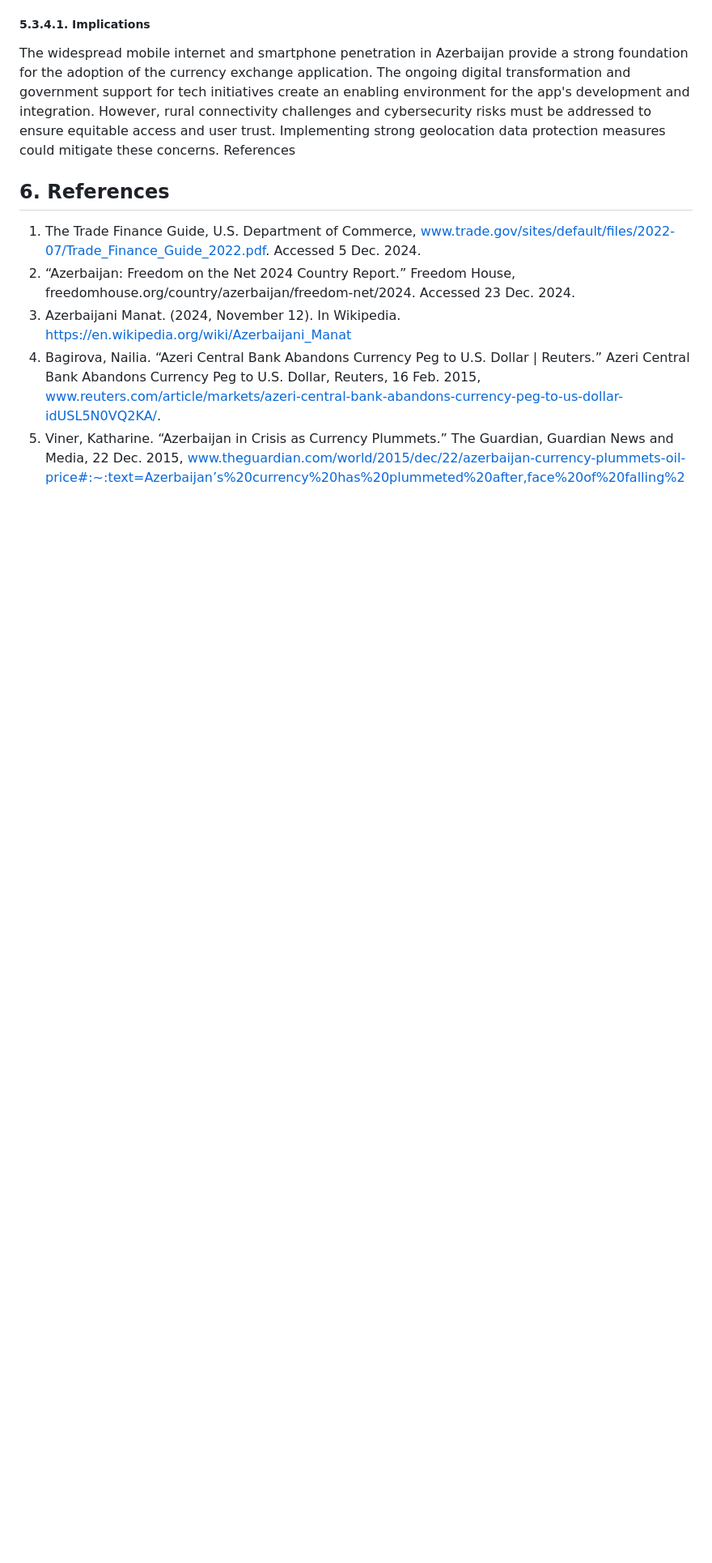
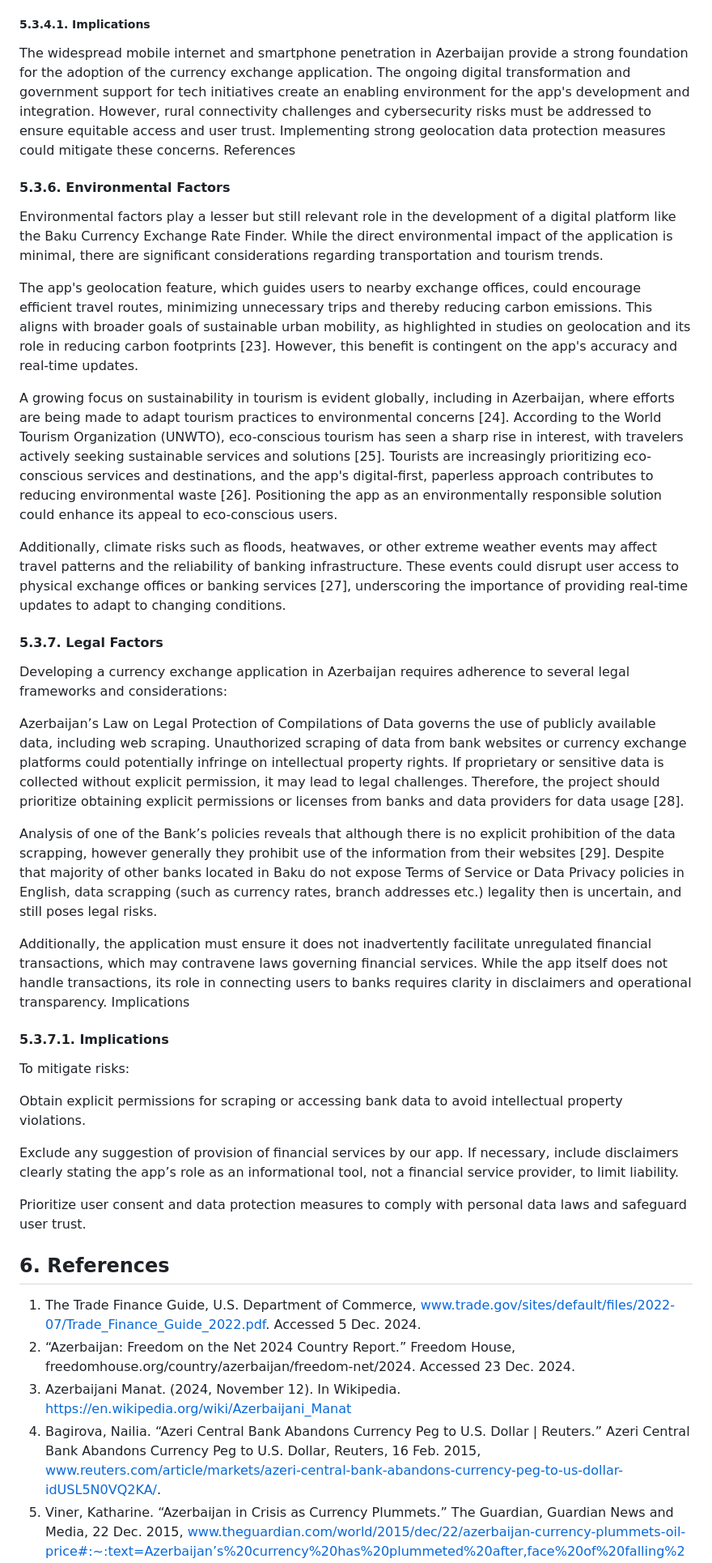
Before and after one commit to Faucherie/AgileCurrencyProject_midterm, a Markdown page: Final Report/agileCurrencyProjectReportMidterm.md, the part around one of its changes. Shown at 81% size. Drawn GitHub-style; blank space fills up the shorter version.

Commit message:
pestel fulling included in final report

```diff
--- a/Final Report/agileCurrencyProjectReportMidterm.md
+++ b/Final Report/agileCurrencyProjectReportMidterm.md
@@ -183,7 +193,36 @@ Additionally, cybersecurity threats, such as phishing attacks and data breaches,
 The widespread mobile internet and smartphone penetration in Azerbaijan provide a strong foundation for the adoption of the currency exchange application. The ongoing digital transformation and government support for tech initiatives create an enabling environment for the app's development and integration. However, rural connectivity challenges and cybersecurity risks must be addressed to ensure equitable access and user trust. Implementing strong geolocation data protection measures could mitigate these concerns.
 References
 
+#### 5.3.6. Environmental Factors
 
+Environmental factors play a lesser but still relevant role in the development of a digital platform like the Baku Currency Exchange Rate Finder. While the direct environmental impact of the application is minimal, there are significant considerations regarding transportation and tourism trends.
+
+The app's geolocation feature, which guides users to nearby exchange offices, could encourage efficient travel routes, minimizing unnecessary trips and thereby reducing carbon emissions. This aligns with broader goals of sustainable urban mobility, as highlighted in studies on geolocation and its role in reducing carbon footprints [23]. However, this benefit is contingent on the app's accuracy and real-time updates.
+
+A growing focus on sustainability in tourism is evident globally, including in Azerbaijan, where efforts are being made to adapt tourism practices to environmental concerns [24]. According to the World Tourism Organization (UNWTO), eco-conscious tourism has seen a sharp rise in interest, with travelers actively seeking sustainable services and solutions [25]. Tourists are increasingly prioritizing eco-conscious services and destinations, and the app's digital-first, paperless approach contributes to reducing environmental waste [26]. Positioning the app as an environmentally responsible solution could enhance its appeal to eco-conscious users.
+
+Additionally, climate risks such as floods, heatwaves, or other extreme weather events may affect travel patterns and the reliability of banking infrastructure. These events could disrupt user access to physical exchange offices or banking services [27], underscoring the importance of providing real-time updates to adapt to changing conditions.
+
+#### 5.3.7. Legal Factors
+
+Developing a currency exchange application in Azerbaijan requires adherence to several legal frameworks and considerations:
+
+Azerbaijan’s Law on Legal Protection of Compilations of Data governs the use of publicly available data, including web scraping. Unauthorized scraping of data from bank websites or currency exchange platforms could potentially infringe on intellectual property rights. If proprietary or sensitive data is collected without explicit permission, it may lead to legal challenges. Therefore, the project should prioritize obtaining explicit permissions or licenses from banks and data providers for data usage [28].
+
+Analysis of one of the Bank’s policies reveals that although there is no explicit prohibition of the data scrapping, however generally they prohibit use of the information from their websites [29]. Despite that majority of other banks located in Baku do not expose Terms of Service or Data Privacy policies in English, data scrapping (such as currency rates, branch addresses etc.) legality then is uncertain, and still poses legal risks.
+
+Additionally, the application must ensure it does not inadvertently facilitate unregulated financial transactions, which may contravene laws governing financial services. While the app itself does not handle transactions, its role in connecting users to banks requires clarity in disclaimers and operational transparency.
+Implications
+
+#### 5.3.7.1. Implications
+
+To mitigate risks:
+
+Obtain explicit permissions for scraping or accessing bank data to avoid intellectual property violations.
+
+Exclude any suggestion of provision of financial services by our app. If necessary, include disclaimers clearly stating the app’s role as an informational tool, not a financial service provider, to limit liability.
+
+Prioritize user consent and data protection measures to comply with personal data laws and safeguard user trust.
 
 ## 6. References
 
```
Also changed, not shown: other parts of Final Report/agileCurrencyProjectReportMidterm.md (+21 -0 lines).
